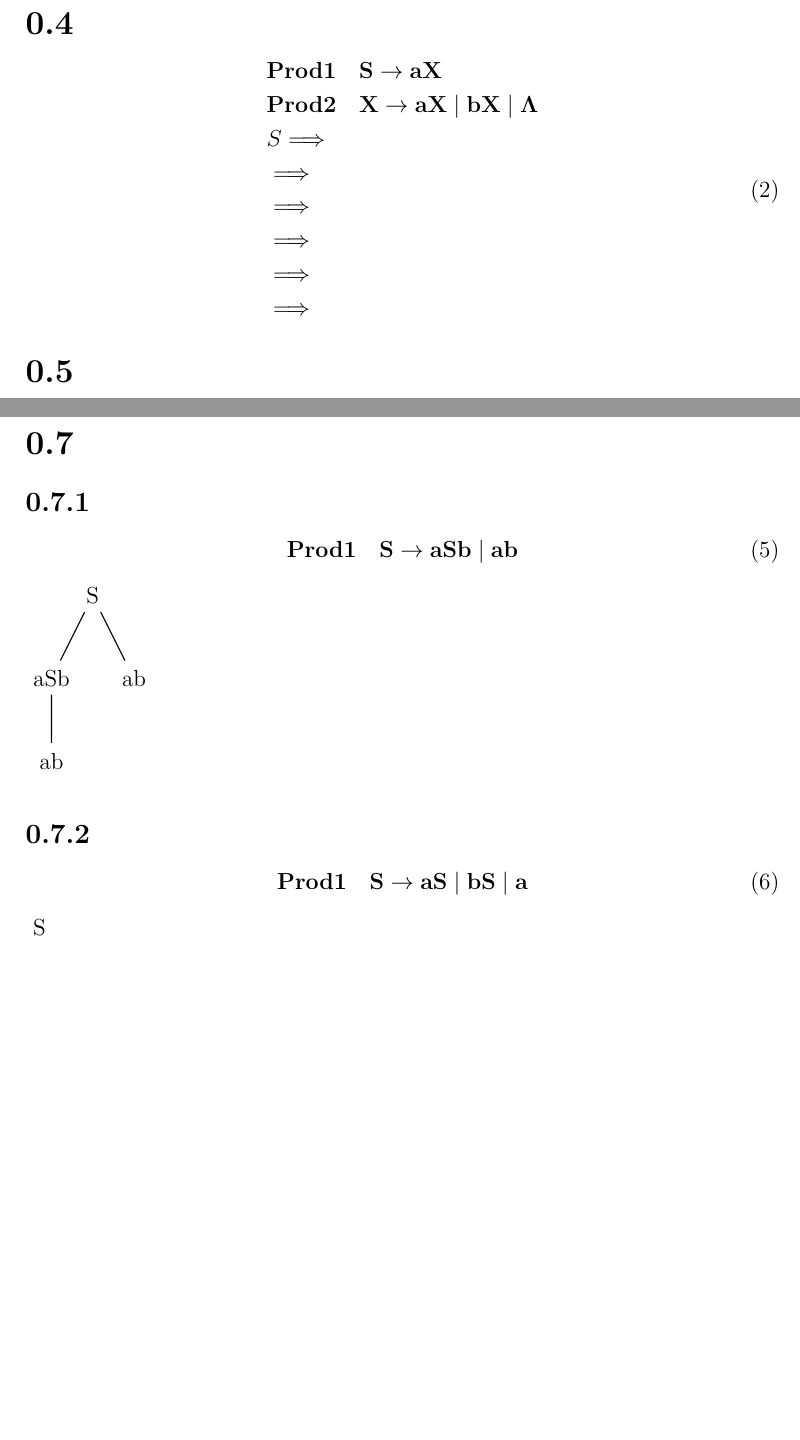
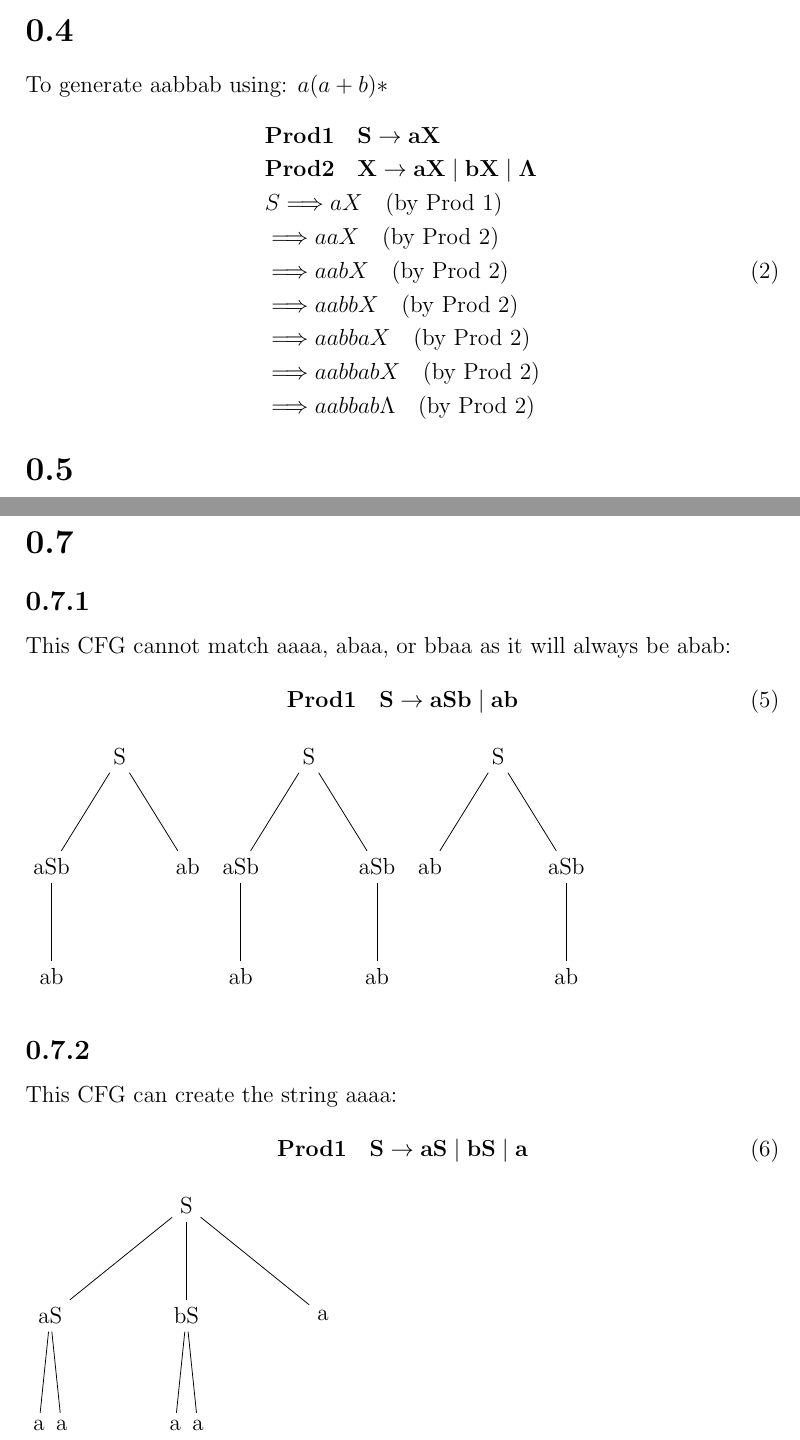
Before and after one commit to trentonknight/CS375-WK6, a LaTeX document (Mansfield-CS375-WK6.tex): two parts of pages 4 and 5 of 7, joined at a grey line, cut so that both start at the same text, the shorter picture padded with empty space. Compiled offline with pdfLaTeX.

Commit message:
modified:   Mansfield-CS375-WK6.tex

```diff
--- a/Mansfield-CS375-WK6.tex
+++ b/Mansfield-CS375-WK6.tex
@@ -84,19 +87,23 @@ $$\mathbf {Prod 1 \quad S \to aS \mid bb}$$
 \end{split}
 \end{equation}
 This derivation could continue infinitely until terminal bb is appended.
+%4
 \section{}
+To generate aabbab using: $a(a +b)*$
 \begin{equation}
 \begin{split}
 &\mathbf {Prod 1 \quad S \to aX}\\
 &\mathbf{Prod 2 \quad X \to aX \mid bX \mid \Lambda}\\
-&S \Longrightarrow \\
-&\Longrightarrow \\
-&\Longrightarrow \\
-&\Longrightarrow \\
-&\Longrightarrow \\
-&\Longrightarrow \\
+&S \Longrightarrow aX \quad \text{(by Prod 1)}\\
+&\Longrightarrow aaX \quad \text{(by Prod 2)}\\
+&\Longrightarrow aabX \quad \text{(by Prod 2)}\\
+&\Longrightarrow aabbX \quad \text{(by Prod 2)}\\
+&\Longrightarrow aabbaX \quad \text{(by Prod 2)}\\
+&\Longrightarrow aabbabX \quad \text{(by Prod 2)}\\
+&\Longrightarrow aabbab\Lambda \quad \text{(by Prod 2)}\\
 \end{split}
 \end{equation}
+%5
 \section{}
 To generate bbabaaa using: $(a + b)^*a(a + b)^*a(a + b)^*$
 \begin{equation}
@@ -122,29 +130,50 @@ To generate bbabaaa using: $(a + b)^*a(a + b)^*a(a + b)^*$
 \end{split}
 \end{equation}
 \clearpage
+%7
 \section{}
+%sub1
 \subsection{}
+This CFG cannot match aaaa, abaa, or bbaa as it will always be abab:
 \begin{equation}
 \begin{split}
 &\mathbf {Prod 1 \quad S \to aSb \mid ab}\\
 \end{split}
 \end{equation}
-\begin{tikzpicture}[-,>=stealth',shorten >=1pt,auto,node distance=4.8cm, semithick]
+\begin{tikzpicture}[level 1/.style={sibling distance=6em},
+                   level 2/.style={sibling distance=1em}, level distance=2cm]]
 \node {S}
 child {node {aSb} child {node {ab}}}
 child {node {ab}}
 ;
 \end{tikzpicture}
-
+\begin{tikzpicture}[level 1/.style={sibling distance=6em},
+                   level 2/.style={sibling distance=1em}, level distance=2cm]]
+\node {S}
+child {node {aSb} child {node {ab}}}
+child {node {aSb} child {node {ab}}}
+;
+\end{tikzpicture}
+\begin{tikzpicture}[level 1/.style={sibling distance=6em},
+                   level 2/.style={sibling distance=1em}, level distance=2cm]]
+\node {S}
+child {node {ab}}
+child {node {aSb} child {node {ab}}}
+;
+\end{tikzpicture}
+%sub2
 \subsection{}
+This CFG can create the string aaaa:
 \begin{equation}
 \begin{split}
 &\mathbf {Prod 1 \quad S \to aS \mid bS \mid a}\\
 \end{split}
 \end{equation}
-\begin{tikzpicture}[-,>=stealth',shorten >=1pt,auto,node distance=4.8cm, semithick]
+\begin{tikzpicture}[level 1/.style={sibling distance=6em},
+                   level 2/.style={sibling distance=1em}, level distance=2cm]]
 \node {S}
-child {node {}}
-
+child {node {aS}child {node {a}}child {node {a}}}
+child {node {bS}child {node {a}}child {node {a}}}
+child {node {a}}
 ;
 \end{tikzpicture}
```
Also changed, not shown: Mansfield-CS375-WK6.pdf, Mansfield-CS375-WK6.tex (32 more changed lines), 3 other files.
